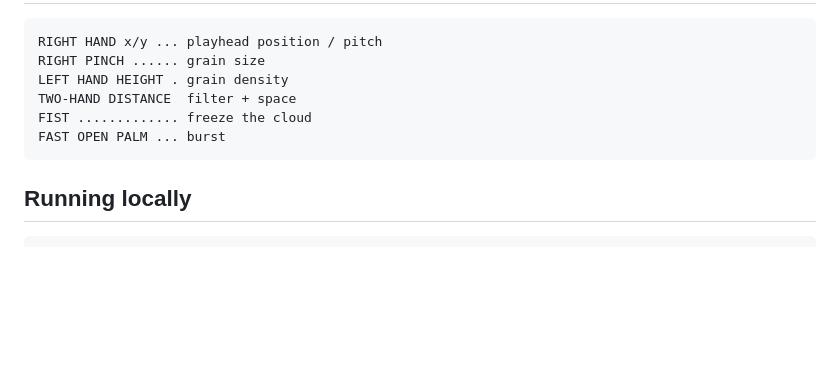
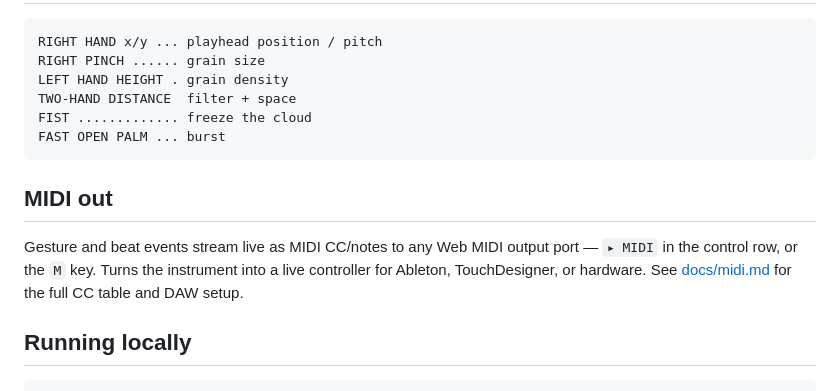
Before and after one commit to sinaida-space/aether-currents, a Markdown page: README.md, the part around the change. Rendered like a GitHub page; blank space fills up the shorter version.

````diff
--- a/README.md
+++ b/README.md
@@ -65,6 +65,13 @@ FIST ............. freeze the cloud
 FAST OPEN PALM ... burst
 ```
 
+## MIDI out
+
+Gesture and beat events stream live as MIDI CC/notes to any Web MIDI output
+port — `▸ MIDI` in the control row, or the `M` key. Turns the instrument into
+a live controller for Ableton, TouchDesigner, or hardware. See
+[docs/midi.md](docs/midi.md) for the full CC table and DAW setup.
+
 ## Running locally
 
 ```
````
Also changed, not shown: docs/midi.md (added, +91 -0 lines).
